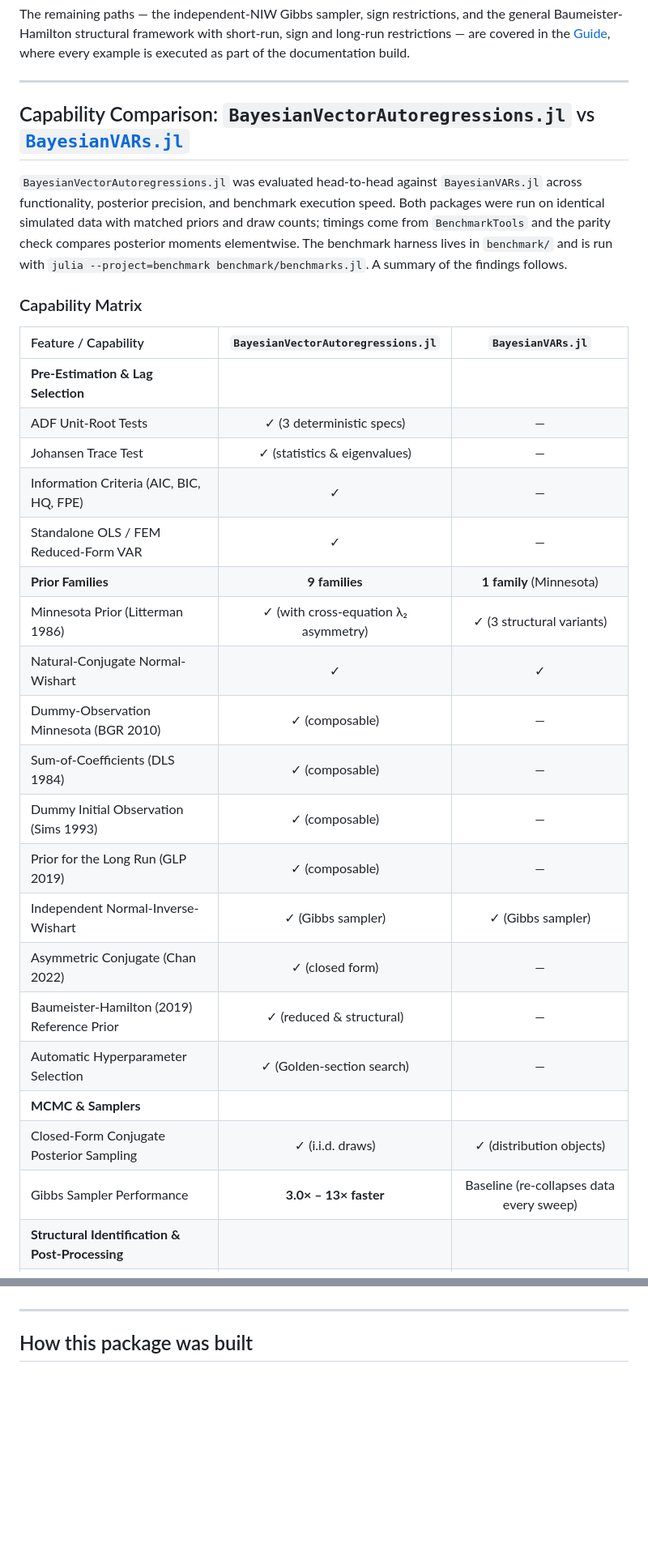
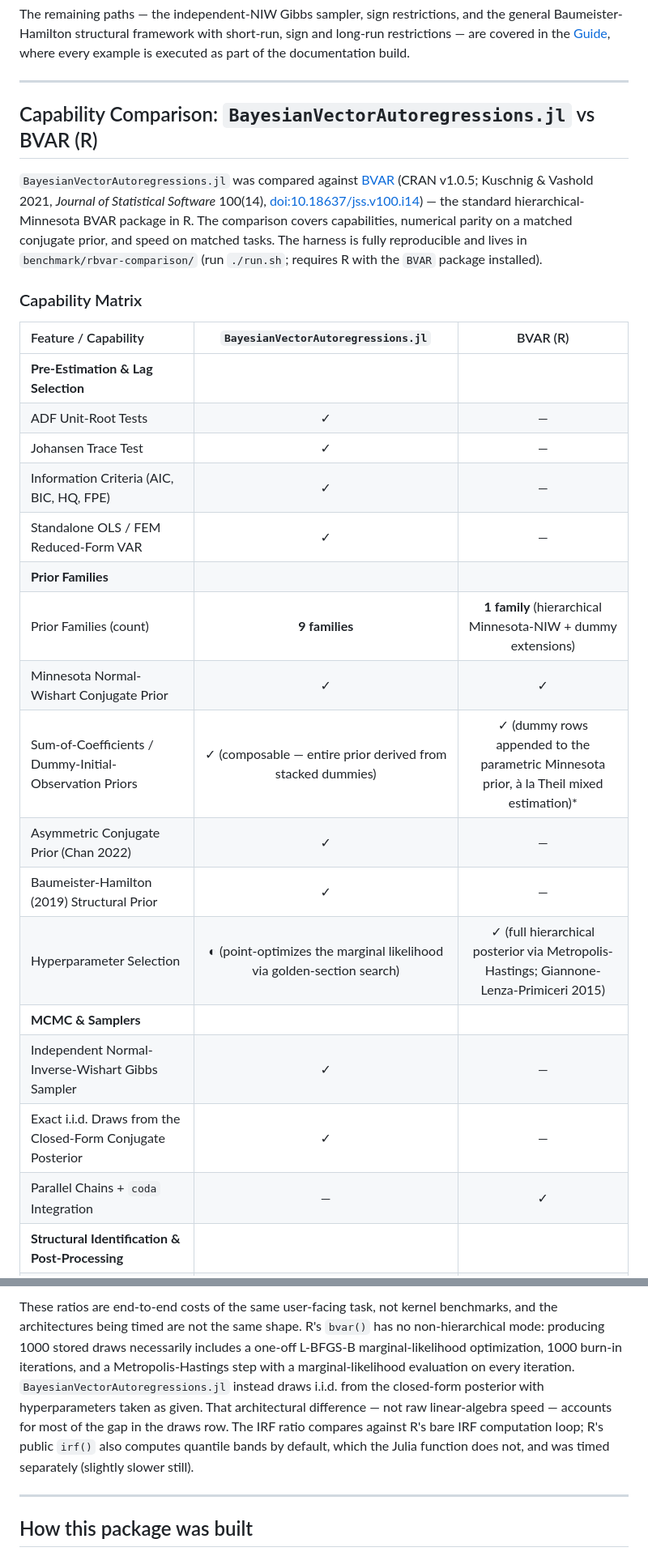
Before and after one commit to joshsack1/BVAR.jl, a Markdown page: README.md, 2 parts joined by grey strips. Shown at 81% size. Drawn GitHub-style; blank space fills up the shorter version.

```diff
--- a/README.md
+++ b/README.md
@@ -96,31 +96,28 @@ every example is executed as part of the documentation build.
 
 ---
 
-## Capability Comparison: `BayesianVectorAutoregressions.jl` vs [`BayesianVARs.jl`](https://github.com/elenev/BayesianVARs.jl)
+## Capability Comparison: `BayesianVectorAutoregressions.jl` vs BVAR (R)
 
-`BayesianVectorAutoregressions.jl` was evaluated head-to-head against `BayesianVARs.jl` across functionality, posterior precision, and benchmark execution speed. Both packages were run on identical simulated data with matched priors and draw counts; timings come from `BenchmarkTools` and the parity check compares posterior moments elementwise. The benchmark harness lives in `benchmark/` and is run with `julia --project=benchmark benchmark/benchmarks.jl`. A summary of the findings follows.
+`BayesianVectorAutoregressions.jl` was compared against [BVAR](https://github.com/nk027/bvar) (CRAN v1.0.5; Kuschnig & Vashold 2021, *Journal of Statistical Software* 100(14), [doi:10.18637/jss.v100.i14](https://doi.org/10.18637/jss.v100.i14)) — the standard hierarchical-Minnesota BVAR package in R. The comparison covers capabilities, numerical parity on a matched conjugate prior, and speed on matched tasks. The harness is fully reproducible and lives in `benchmark/rbvar-comparison/` (run `./run.sh`; requires R with the `BVAR` package installed).
 
 ### Capability Matrix
 
-| Feature / Capability | `BayesianVectorAutoregressions.jl` | `BayesianVARs.jl` |
+| Feature / Capability | `BayesianVectorAutoregressions.jl` | BVAR (R) |
 |:---|:---:|:---:|
 | **Pre-Estimation & Lag Selection** | | |
-| ADF Unit-Root Tests | ✓ (3 deterministic specs) | — |
-| Johansen Trace Test | ✓ (statistics & eigenvalues) | — |
+| ADF Unit-Root Tests | ✓ | — |
+| Johansen Trace Test | ✓ | — |
 | Information Criteria (AIC, BIC, HQ, FPE) | ✓ | — |
 | Standalone OLS / FEM Reduced-Form VAR | ✓ | — |
-| **Prior Families** | **9 families** | **1 family** (Minnesota) |
-| Minnesota Prior (Litterman 1986) | ✓ (with cross-equation λ₂ asymmetry) | ✓ (3 structural variants) |
-| Natural-Conjugate Normal-Wishart | ✓ | ✓ |
-| Dummy-Observation Minnesota (BGR 2010) | ✓ (composable) | — |
-| Sum-of-Coefficients (DLS 1984) | ✓ (composable) | — |
-| Dummy Initial Observation (Sims 1993) | ✓ (composable) | — |
-| Prior for the Long Run (GLP 2019) | ✓ (composable) | — |
-| Independent Normal-Inverse-Wishart | ✓ (Gibbs sampler) | ✓ (Gibbs sampler) |
-| Asymmetric Conjugate (Chan 2022) | ✓ (closed form) | — |
-| Baumeister-Hamilton (2019) Reference Prior | ✓ (reduced & structural) | — |
-| Automatic Hyperparameter Selection | ✓ (Golden-section search) | — |
+| **Prior Families** | | |
+| Prior Families (count) | **9 families** | **1 family** (hierarchical Minnesota-NIW + dummy extensions) |
+| Minnesota Normal-Wishart Conjugate Prior | ✓ | ✓ |
+| Sum-of-Coefficients / Dummy-Initial-Observation Priors | ✓ (composable — entire prior derived from stacked dummies) | ✓ (dummy rows appended to the parametric Minnesota prior, à la Theil mixed estimation)* |
+| Asymmetric Conjugate Prior (Chan 2022) | ✓ | — |
+| Baumeister-Hamilton (2019) Structural Prior | ✓ | — |
+| Hyperparameter Selection | ◐ (point-optimizes the marginal likelihood via golden-section search) | ✓ (full hierarchical posterior via Metropolis-Hastings; Giannone-Lenza-Primiceri 2015) |
 | **MCMC & Samplers** | | |
-| Closed-Form Conjugate Posterior Sampling | ✓ (i.i.d. draws) | ✓ (distribution objects) |
-| Gibbs Sampler Performance | **3.0× – 13× faster** | Baseline (re-collapses data every sweep) |
+| Independent Normal-Inverse-Wishart Gibbs Sampler | ✓ | — |
+| Exact i.i.d. Draws from the Closed-Form Conjugate Posterior | ✓ | — |
+| Parallel Chains + `coda` Integration | — | ✓ |
 | **Structural Identification & Post-Processing** | | |
@@ -140,3 +162,4 @@ every example is executed as part of the documentation build.
+These ratios are end-to-end costs of the same user-facing task, not kernel benchmarks, and the architectures being timed are not the same shape. R's `bvar()` has no non-hierarchical mode: producing 1000 stored draws necessarily includes a one-off L-BFGS-B marginal-likelihood optimization, 1000 burn-in iterations, and a Metropolis-Hastings step with a marginal-likelihood evaluation on every iteration. `BayesianVectorAutoregressions.jl` instead draws i.i.d. from the closed-form posterior with hyperparameters taken as given. That architectural difference — not raw linear-algebra speed — accounts for most of the gap in the draws row. The IRF ratio compares against R's bare IRF computation loop; R's public `irf()` also computes quantile bands by default, which the Julia function does not, and was timed separately (slightly slower still).
 
 ---
 
```
Also changed, not shown: other parts of README.md (+36 -11 lines).
